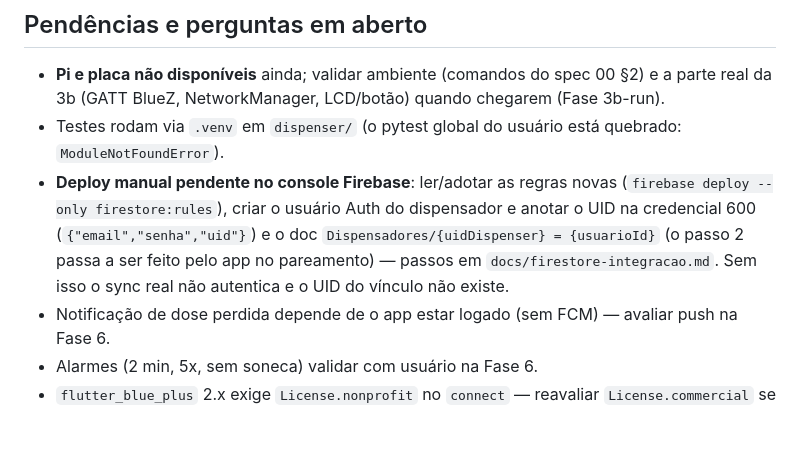
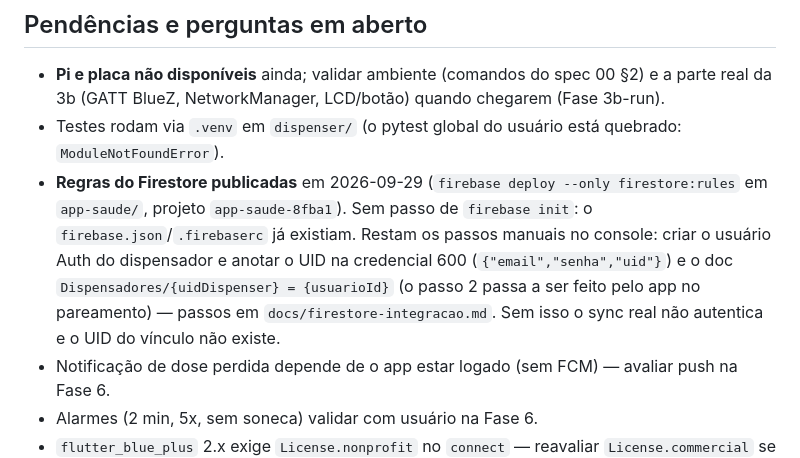
Before and after one commit to MNAntunes02/dispenser, a Markdown page: docs/PROGRESSO.md, the part around the change. Rendered like a GitHub page; blank space fills up the shorter version.

Commit message:
docs(progresso): registra as regras do Firestore publicadas
O firebase deploy --only firestore:rules foi executado em app-saude no
projeto app-saude-8fba1, sem necessidade de 'firebase init': o
firebase.json e o .firebaserc ja existiam e apontam para o projeto certo.

Da pendencia sobram apenas os passos manuais do console: criar o
usuario Auth do dispensador, anotar o UID na credencial 600 e criar o doc
Dispensadores/{uid} (que passa a ser feito pelo app no pareamento). Sem
isso o sync real nao autentica.

```diff
--- a/docs/PROGRESSO.md
+++ b/docs/PROGRESSO.md
@@ -59,7 +59,7 @@ Suposições da Fase 0 (respondidas pelo usuário; detalhes e riscos em `dispens
 ## Pendências e perguntas em aberto
 - **Pi e placa não disponíveis** ainda; validar ambiente (comandos do spec 00 §2) e a parte real da 3b (GATT BlueZ, NetworkManager, LCD/botão) quando chegarem (Fase 3b-run).
 - Testes rodam via `.venv` em `dispenser/` (o pytest global do usuário está quebrado: `ModuleNotFoundError`).
-- **Deploy manual pendente no console Firebase**: ler/adotar as regras novas (`firebase deploy --only firestore:rules`), criar o usuário Auth do dispensador e anotar o UID na credencial 600 (`{"email","senha","uid"}`) e o doc `Dispensadores/{uidDispenser} = {usuarioId}` (o passo 2 passa a ser feito pelo app no pareamento) — passos em `docs/firestore-integracao.md`. Sem isso o sync real não autentica e o UID do vínculo não existe.
+- **Regras do Firestore publicadas** em 2026-09-29 (`firebase deploy --only firestore:rules` em `app-saude/`, projeto `app-saude-8fba1`). Sem passo de `firebase init`: o `firebase.json`/`.firebaserc` já existiam. Restam os passos manuais no console: criar o usuário Auth do dispensador e anotar o UID na credencial 600 (`{"email","senha","uid"}`) e o doc `Dispensadores/{uidDispenser} = {usuarioId}` (o passo 2 passa a ser feito pelo app no pareamento) — passos em `docs/firestore-integracao.md`. Sem isso o sync real não autentica e o UID do vínculo não existe.
 - Notificação de dose perdida depende de o app estar logado (sem FCM) — avaliar push na Fase 6.
 - Alarmes (2 min, 5x, sem soneca) validar com usuário na Fase 6.
 - `flutter_blue_plus` 2.x exige `License.nonprofit` no `connect` — reavaliar `License.commercial` se o projeto virar uso comercial.
```
